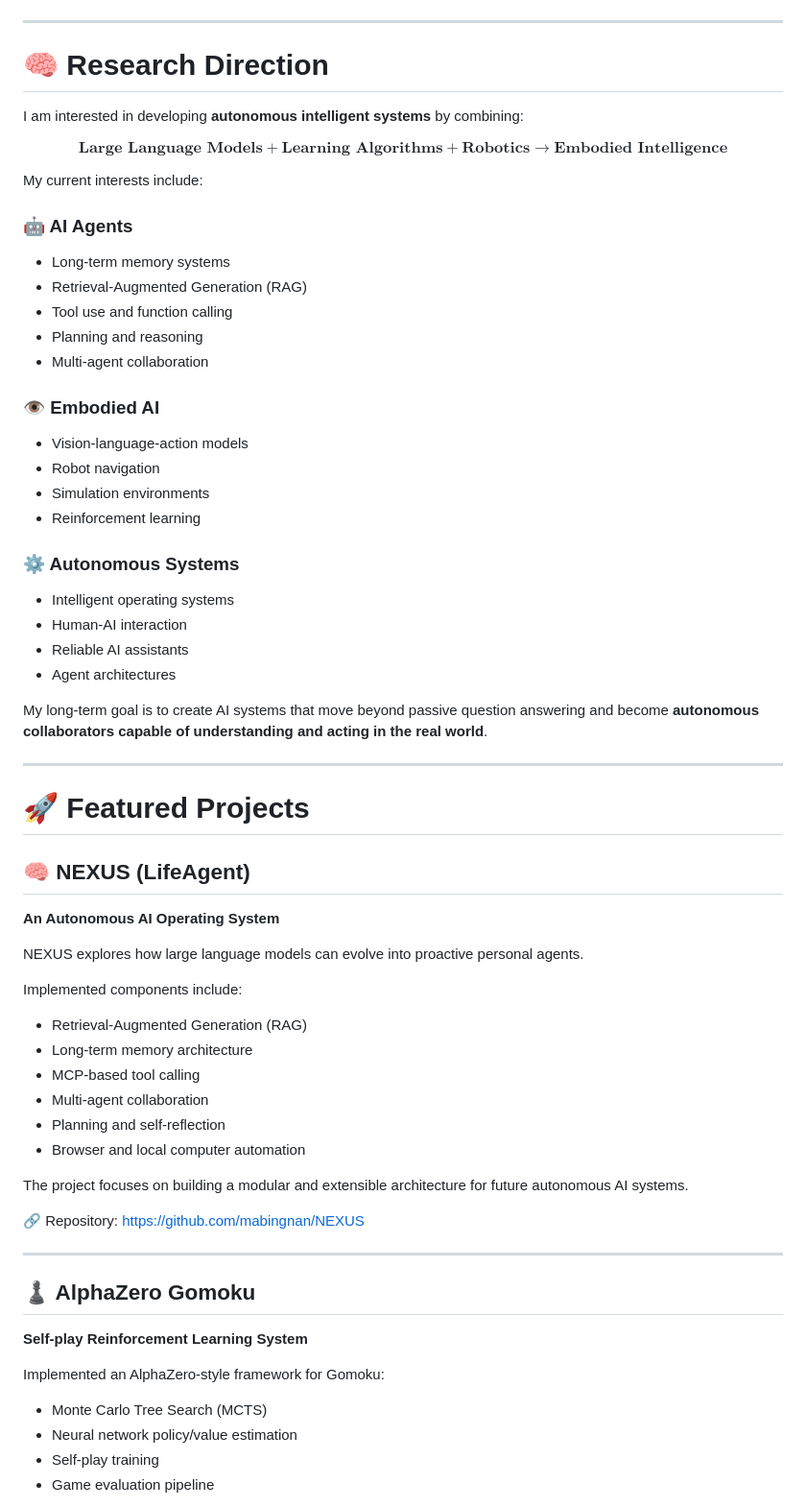
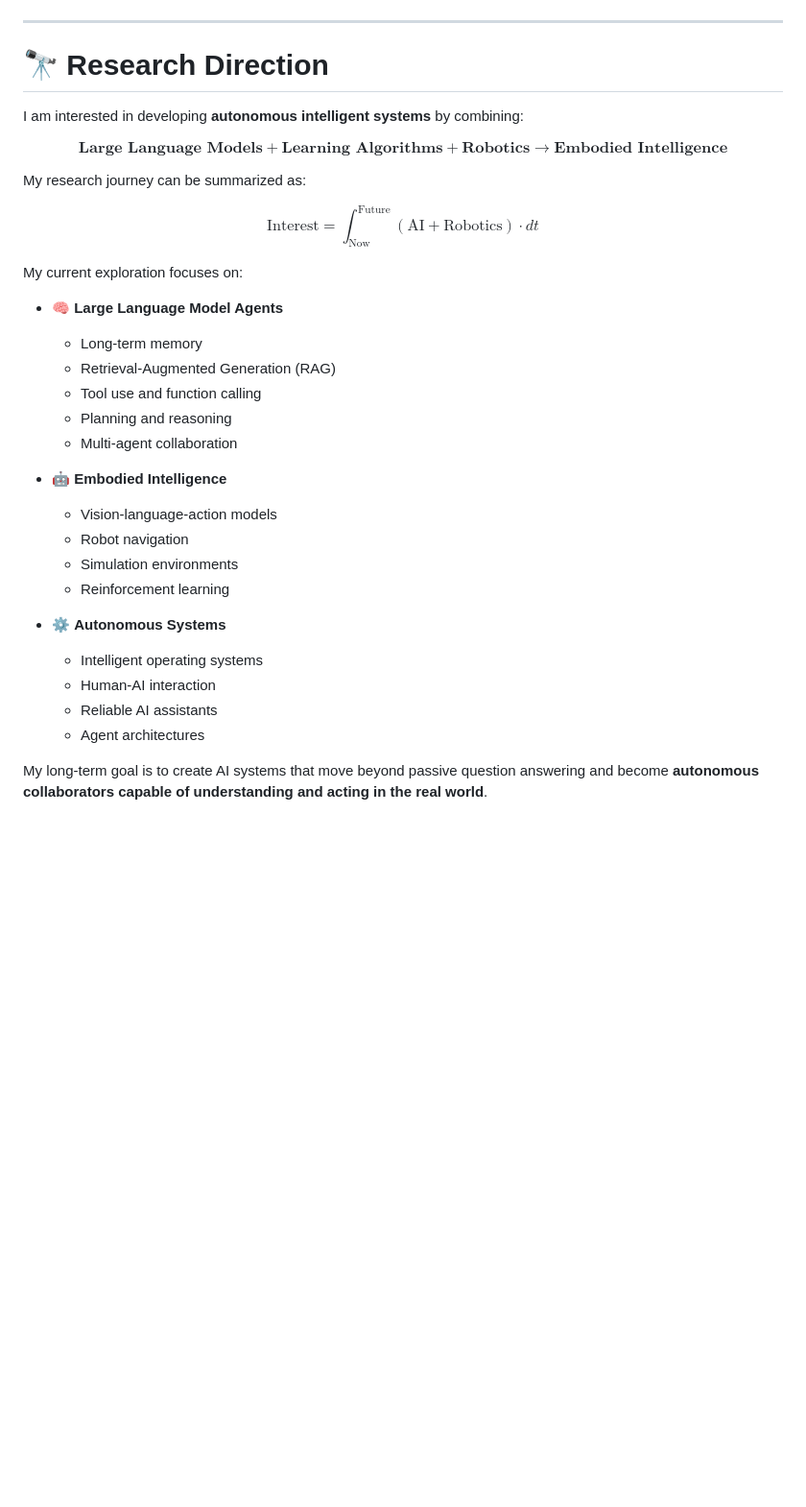
Before and after one commit to LouissMa/LouissMa, a Markdown page: README.md, the part around one of its changes. Shown at 96% size. GitHub-like rendering; blank space fills up the shorter version.

```diff
--- a/README.md
+++ b/README.md
@@ -46,9 +65,10 @@ Currently exploring the intersection of
 </div>
 
 
+
 ---
 
-# 🧠 Research Direction
+# 🔭 Research Direction
 
 
 I am interested in developing **autonomous intelligent systems** by combining:
@@ -65,78 +85,42 @@ $$
 $$
 
 
-My current interests include:
+My research journey can be summarized as:
 
 
-### 🤖 AI Agents
-
-- Long-term memory systems
-- Retrieval-Augmented Generation (RAG)
-- Tool use and function calling
-- Planning and reasoning
-- Multi-agent collaboration
+$$
+\text{Interest}
+=
+\int_{\text{Now}}^{\text{Future}}
+(\text{AI}+\text{Robotics}) \cdot dt
+$$
 
 
-### 👁️ Embodied AI
 
-- Vision-language-action models
-- Robot navigation
-- Simulation environments
-- Reinforcement learning
+My current exploration focuses on:
 
 
-### ⚙️ Autonomous Systems
+- 🧠 **Large Language Model Agents**
+  - Long-term memory
+  - Retrieval-Augmented Generation (RAG)
+  - Tool use and function calling
+  - Planning and reasoning
+  - Multi-agent collaboration
 
-- Intelligent operating systems
-- Human-AI interaction
-- Reliable AI assistants
-- Agent architectures
+
+- 🤖 **Embodied Intelligence**
+  - Vision-language-action models
+  - Robot navigation
+  - Simulation environments
+  - Reinforcement learning
+
+
+- ⚙️ **Autonomous Systems**
+  - Intelligent operating systems
+  - Human-AI interaction
+  - Reliable AI assistants
+  - Agent architectures
+
 
 
 My long-term goal is to create AI systems that move beyond passive question answering and become **autonomous collaborators capable of understanding and acting in the real world**.
-
-
-
----
-
-# 🚀 Featured Projects
-
-
-## 🧠 NEXUS (LifeAgent)
-
-**An Autonomous AI Operating System**
-
-NEXUS explores how large language models can evolve into proactive personal agents.
-
-Implemented components include:
-
-- Retrieval-Augmented Generation (RAG)
-- Long-term memory architecture
-- MCP-based tool calling
-- Multi-agent collaboration
-- Planning and self-reflection
-- Browser and local computer automation
-
-
-The project focuses on building a modular and extensible architecture for future autonomous AI systems.
-
-
-🔗 Repository:
-https://github.com/mabingnan/NEXUS
-
-
-
----
-
-## ♟️ AlphaZero Gomoku
-
-**Self-play Reinforcement Learning System**
-
-Implemented an AlphaZero-style framework for Gomoku:
-
-- Monte Carlo Tree Search (MCTS)
-- Neural network policy/value estimation
-- Self-play training
-- Game evaluation pipeline
-
-
```
Also changed, not shown: other parts of README.md (+47 -36 lines).
